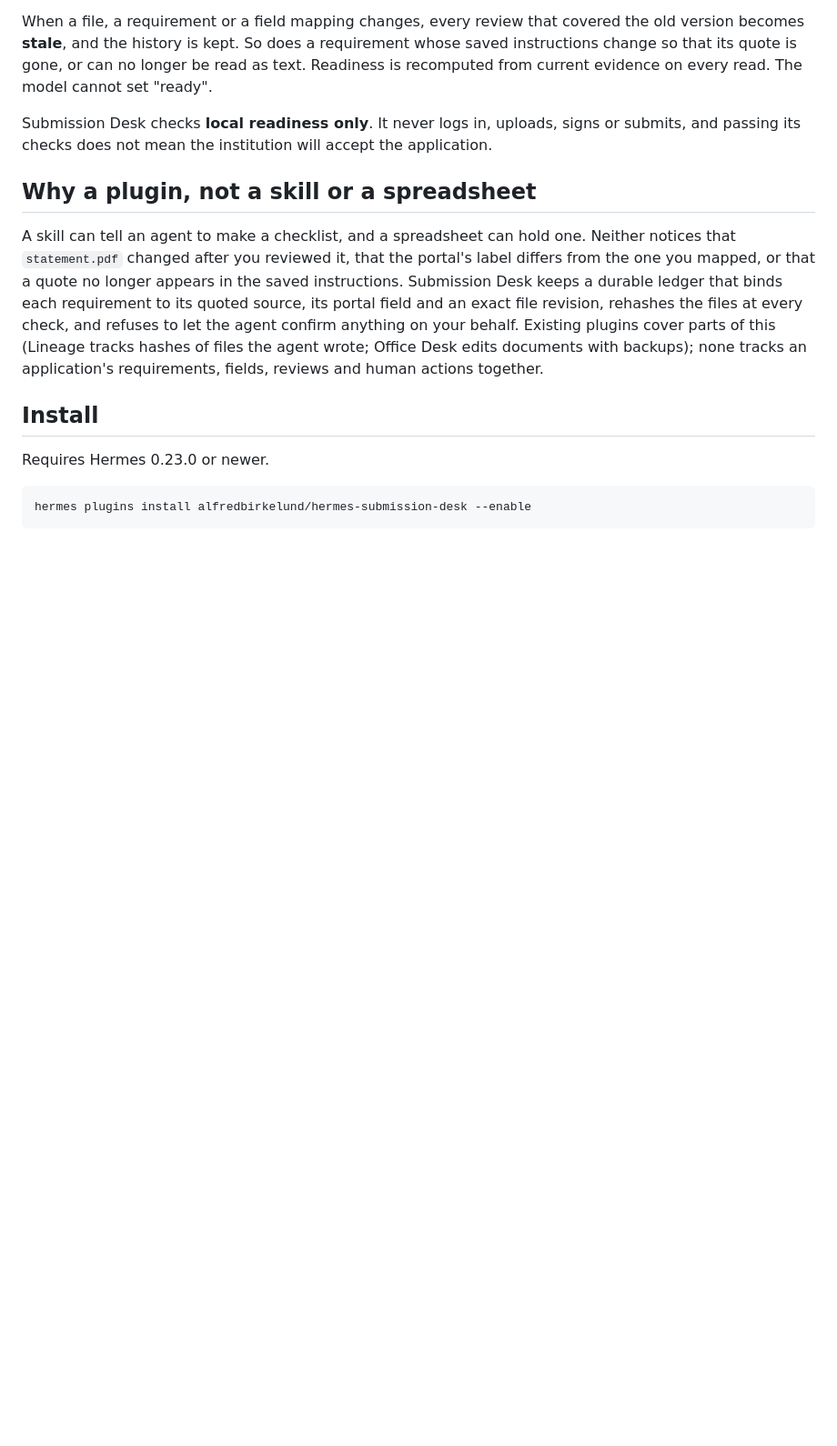
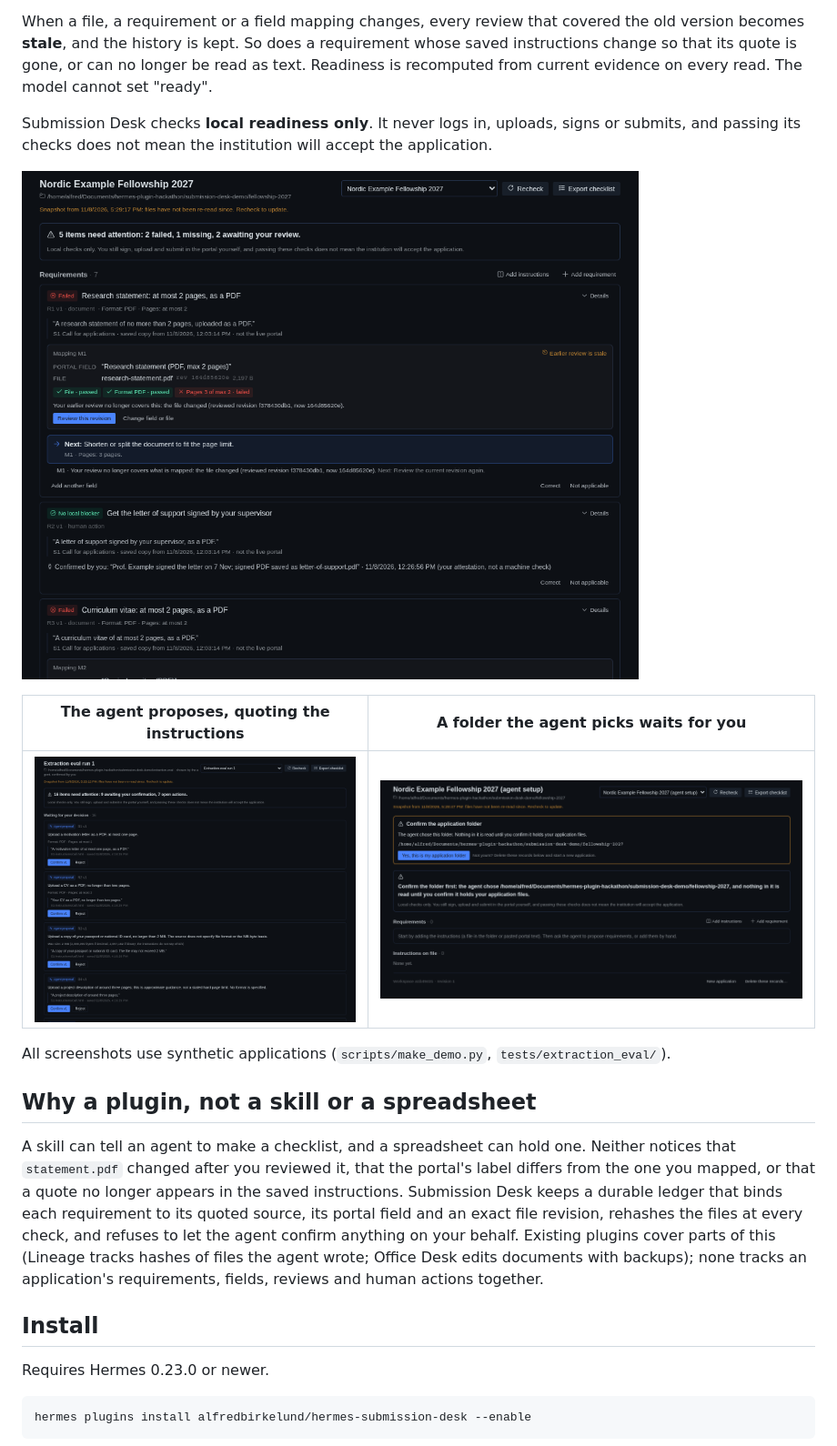
Before and after one commit to alfredbirkelund/hermes-submission-desk, a Markdown page: README.md, the part around the change. Shown at 91% size. Rendered like a GitHub page; pictures changed too: docs/screenshots/folder-confirmation.png (added), docs/screenshots/proposals-with-quotes.png (added), docs/screenshots/readiness-stale-review.png (added); blank space fills up the shorter version.

Commit message:
docs: screenshots of the Desktop page (synthetic data); CI test job gets 60 minutes for 51 mutations

```diff
--- a/README.md
+++ b/README.md
@@ -18,6 +18,14 @@ recomputed from current evidence on every read. The model cannot set "ready".
 
 Submission Desk checks **local readiness only**. It never logs in, uploads, signs or submits,
 and passing its checks does not mean the institution will accept the application.
+
+![Readiness for a synthetic application: a page check failed and an earlier review went stale after the file changed](docs/screenshots/readiness-stale-review.png)
+
+| The agent proposes, quoting the instructions | A folder the agent picks waits for you |
+|---|---|
+| ![Agent proposals, each with its verbatim quote and Confirm or Reject](docs/screenshots/proposals-with-quotes.png) | ![Folder confirmation banner](docs/screenshots/folder-confirmation.png) |
+
+All screenshots use synthetic applications (`scripts/make_demo.py`, `tests/extraction_eval/`).
 
 ## Why a plugin, not a skill or a spreadsheet
 
```
Also changed, not shown: docs/TEST-MATRIX.md (+7 -1 lines), 1 other file.
